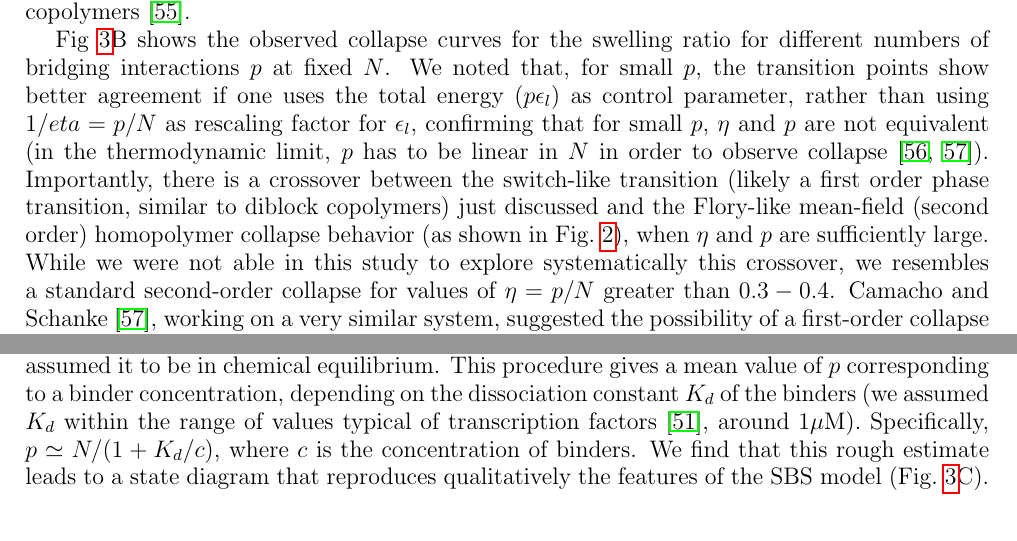
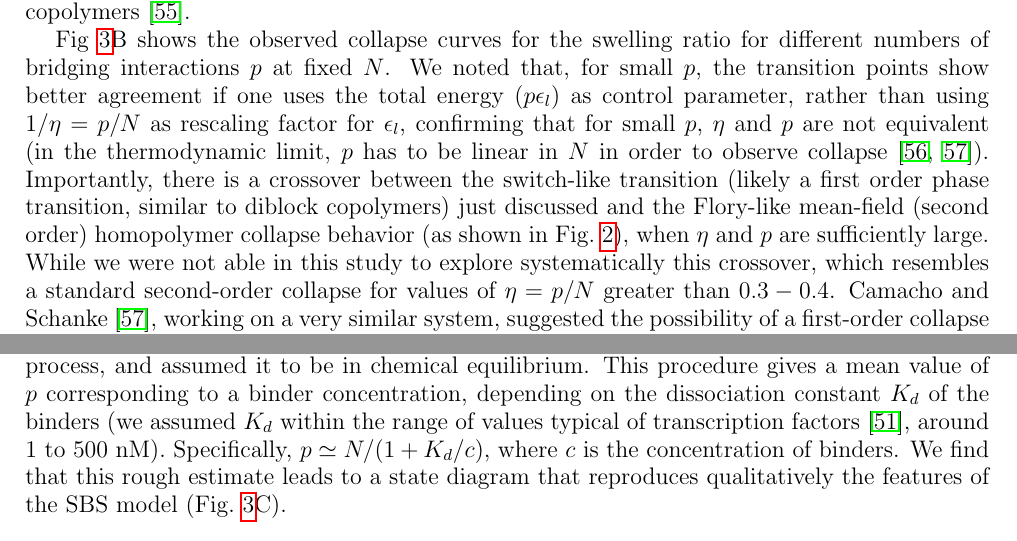
Before and after one commit to scovit/crosslink, a LaTeX paper (articolo/BridgingCollapse.tex): two parts of page 8 of 17, joined at a grey line, cut so that both start at the same text. Compiled offline with pdfLaTeX.

Commit message:
Other minor fixes

```diff
--- a/articolo/BridgingCollapse.tex
+++ b/articolo/BridgingCollapse.tex
@@ -628,7 +627,7 @@ $N$.
 %
 We noted that, for small $p$, the transition points show better
 agreement if one uses the total energy ($p \epsilon_l$) as control
-parameter, rather than using $1/eta=p/N$ as rescaling factor for
+parameter, rather than using $1/\eta=p/N$ as rescaling factor for
 $\epsilon_l$, confirming that for small $p$, $\eta$ and $p$ are not
 equivalent (in the thermodynamic limit, $p$ has to be linear in $N$ in
 order to observe collapse~\cite{Kantor1996,Camacho1997}).
@@ -641,7 +640,7 @@ homopolymer collapse behavior (as shown in Fig.~\ref{fig:2}), when
 $\eta$ and $p$ are sufficiently large.
 %%
 While we were not able in this study to explore systematically this
-crossover, we resembles a standard second-order collapse for values of
+crossover, which resembles a standard second-order collapse for values of
 $\eta = p/N$ greater than $0.3-0.4$.
 %%
 Camacho and Schanke~\cite{Camacho1997}, working on a very similar
@@ -681,7 +680,7 @@ This procedure gives a mean value of $p$ corresponding to a binder
 concentration, depending on the dissociation constant $K_d$ of the
 binders (we assumed $K_d$ within the range of values typical of
 transcription factors~\cite{Buchler29042003}, around
-1$\mu$M). Specifically, $p \simeq N / (1+K_d/c)$, where $c$ is the
+$1$ to $500$ nM). Specifically, $p \simeq N / (1+K_d/c)$, where $c$ is the
 concentration of binders.
 %
 We find that this rough estimate leads to a state diagram that
```
Also changed, not shown: articolo/BridgingCollapse.tex (3 more changed lines).
